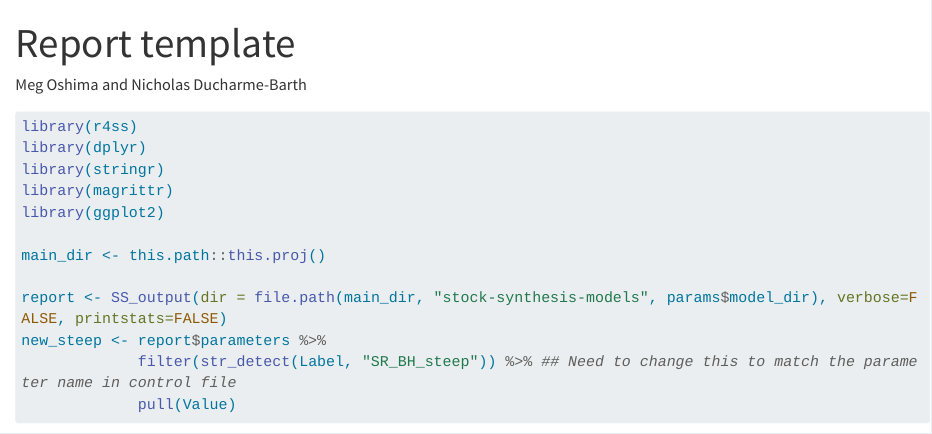
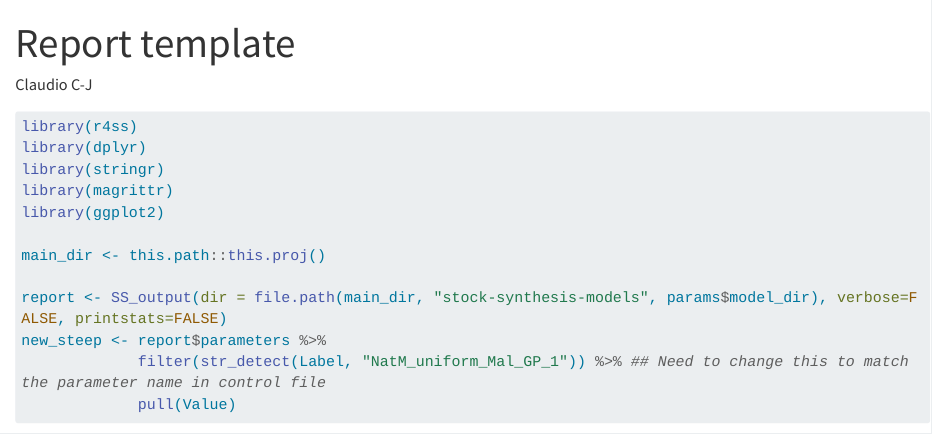
Before and after one commit to MOshima-PIFSC/ISC_OSworkflow_training, a Quarto document (assets/day-3-report-template_CCJ.qmd): the page in a window 1100 px wide, from its top. Rendered offline with R 4.5, knitr and Pandoc in place of Quarto, with nearby package versions; the code chunks are not run, so their results and figures are left out; long lines of code are wrapped.

Commit message:
Built site for gh-pages

````diff
--- a/assets/day-3-report-template.qmd
+++ b/assets/day-3-report-template_CCJ.qmd
@@ -1,12 +1,12 @@
 ---
 title: "Report template"
-author: Meg Oshima and Nicholas Ducharme-Barth
+author: Claudio C-J
 format:
   html:
     embed-resources: true
 params:
-  parameter: "steepness"
-  model_dir: "steepness-0.5"
+  parameter: "Natural mortality"
+  model_dir: "nat_M"
 ---
 
 ```{r}
@@ -21,8 +21,9 @@ main_dir <- this.path::this.proj()
 
 report <- SS_output(dir = file.path(main_dir, "stock-synthesis-models", params$model_dir), verbose=FALSE, printstats=FALSE)
 new_steep <- report$parameters %>%
-             filter(str_detect(Label, "SR_BH_steep")) %>% ## Need to change this to match the parameter name in control file
+             filter(str_detect(Label, "NatM_uniform_Mal_GP_1")) %>% ## Need to change this to match the parameter name in control file
              pull(Value)
+
 ```
 
 # Model modification description
````
Also changed, not shown: assets/day-1-modify-stock-synthesis.html, assets/day-1-reproducible_environments.html, assets/day-1.html, assets/day-2.html, assets/day-3-report-template-jb.html, assets/day-3-report-template_CCJ.html, assets/day-3.html, assets/day-4.html, assets/example-basic-html.html, assets/example-basic-pdf.pdf, assets/web-about-mo.html, assets/web-about-ms.html, assets/web-about-nd.html, index.html, 9 more files, 6 other files.
